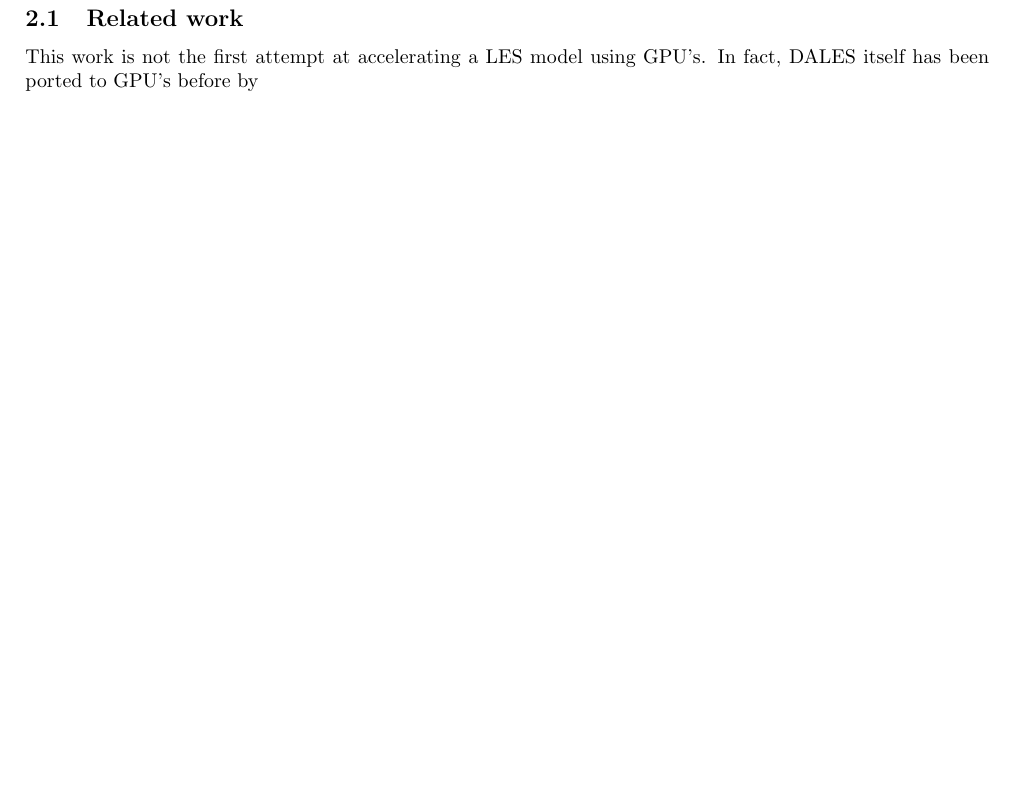
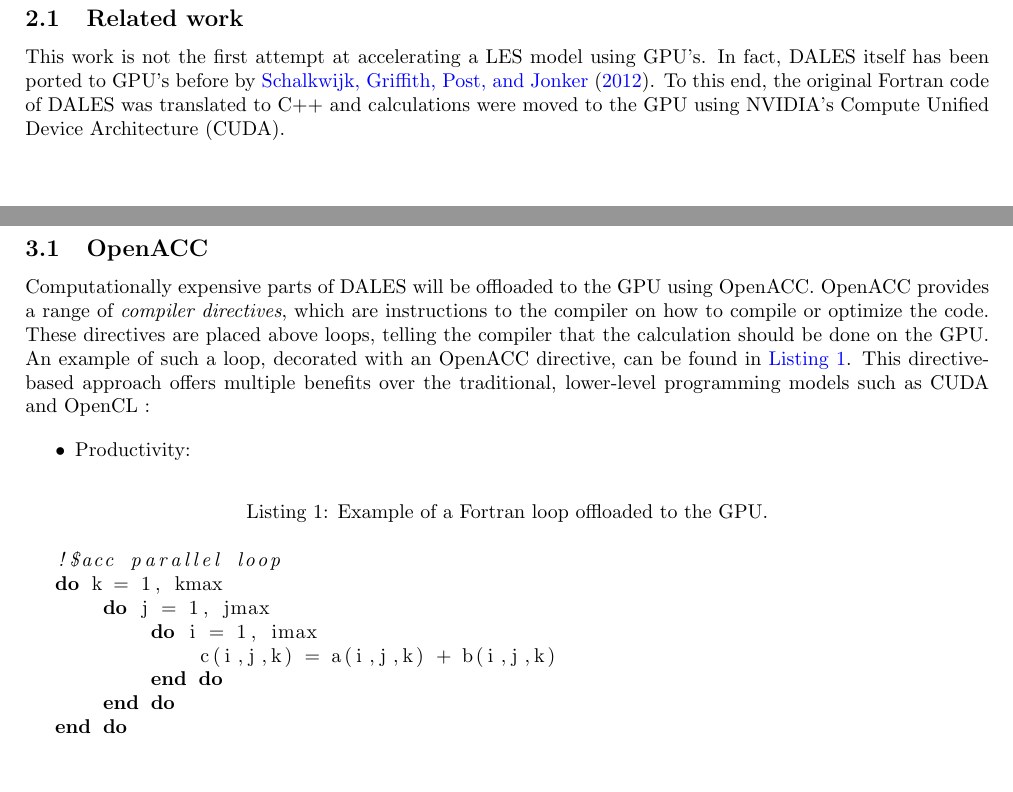
Before and after one commit to CasparJungbacker/Master-Thesis, a LaTeX document (doc/research_proposal/main.tex, which reads doc/research_proposal/methods.tex, doc/research_proposal/objectives.tex): part of page 2 of 4 before the commit and two parts of pages 2 and 3 of 5 after it, the two joined at a grey line, cut so that both start at the same text. Compiled offline with pdfLaTeX.

Commit message:
Updates from Overleaf

```diff
--- a/doc/research_proposal/main.tex
+++ b/doc/research_proposal/main.tex
@@ -13,7 +13,15 @@
 \usepackage{graphicx}
 \usepackage{float}
 \usepackage[a4paper,top=3cm,bottom=2cm,left=2cm,right=2cm,marginparwidth=1.75cm]{geometry}
+\usepackage{listings}
 
+\lstdefinestyle{custom}{
+  belowcaptionskip=1\baselineskip,
+  breaklines=true,
+  xleftmargin=\parindent,
+  keywordstyle=\bfseries
+}
+\lstset{style=custom}
 \begin{document}
 
 \input{doc/research_proposal/introduction}\newpage
--- a/doc/research_proposal/methods.tex
+++ b/doc/research_proposal/methods.tex
@@ -1,4 +1,22 @@
 \section{Methods}
+
+\subsection{OpenACC}
+Computationally expensive parts of DALES will be offloaded to the GPU using OpenACC. OpenACC provides a range of \emph{compiler directives}, which are instructions to the compiler on how to compile or optimize the code. These directives are placed above loops, telling the compiler that the calculation should be done on the GPU. An example of such a loop, decorated with an OpenACC directive, can be found in \autoref{lst:accloop}. This directive-based approach offers multiple benefits over the traditional, lower-level programming models such as CUDA and OpenCL :
+
+\begin{itemize}
+    \item Productivity:
+\end{itemize}
+
+\begin{lstlisting}[language=Fortran, caption={Example of a Fortran loop offloaded to the GPU.}, label={lst:accloop}]
+!$acc parallel loop
+do k = 1, kmax
+    do j = 1, jmax
+        do i = 1, imax
+            c(i,j,k) = a(i,j,k) + b(i,j,k)
+        end do
+    end do
+end do
+\end{lstlisting}
 
 \subsection{The Poisson solver}
 
--- a/doc/research_proposal/objectives.tex
+++ b/doc/research_proposal/objectives.tex
@@ -3,4 +3,4 @@
 
 \subsection{Related work}
 
-This work is not the first attempt at accelerating a LES model using GPU's. In fact, DALES itself has been ported to GPU's before by
+This work is not the first attempt at accelerating a LES model using GPU's. In fact, DALES itself has been ported to GPU's before by \citet{Schalkwijk2012}. To this end, the original Fortran code of DALES was translated to C++ and calculations were moved to the GPU using NVIDIA's Compute Unified Device Architecture (CUDA).
```
Also changed, not shown: doc/research_proposal/main.tex (4 more changed lines), doc/research_proposal/methods.tex (2 more changed lines).
